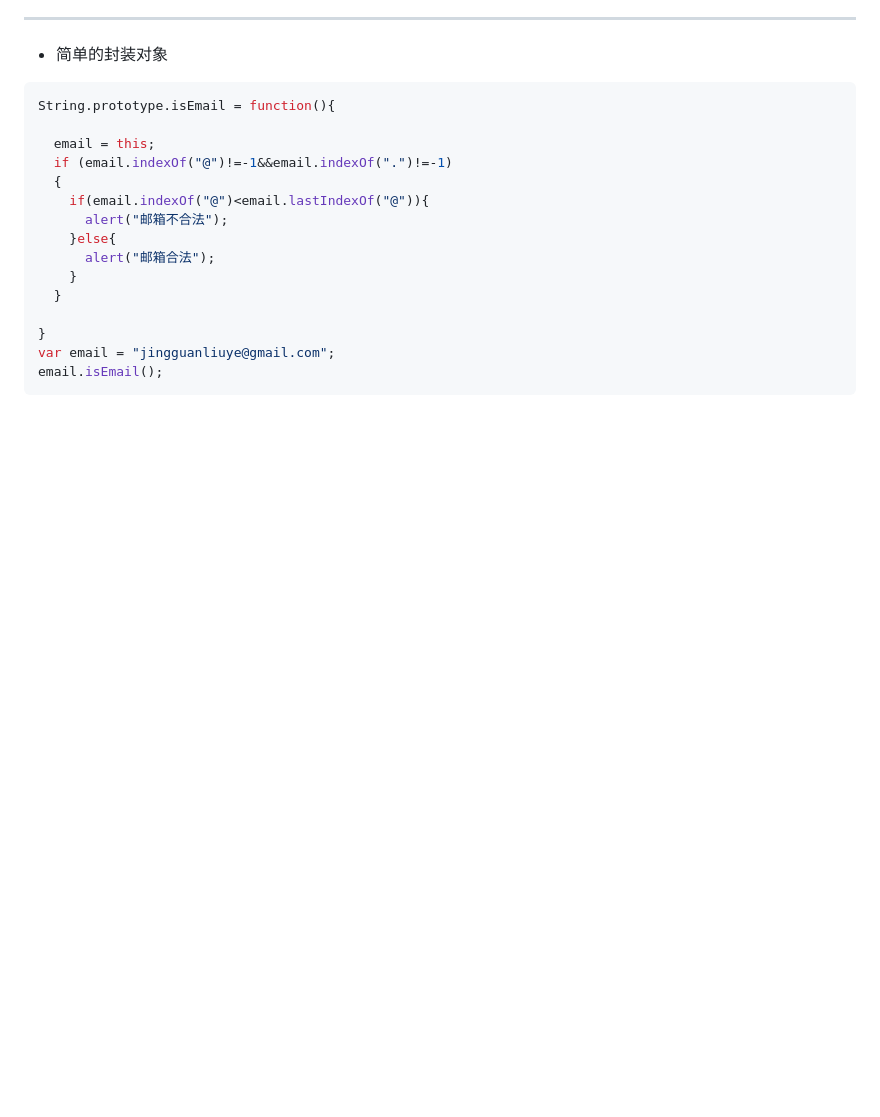
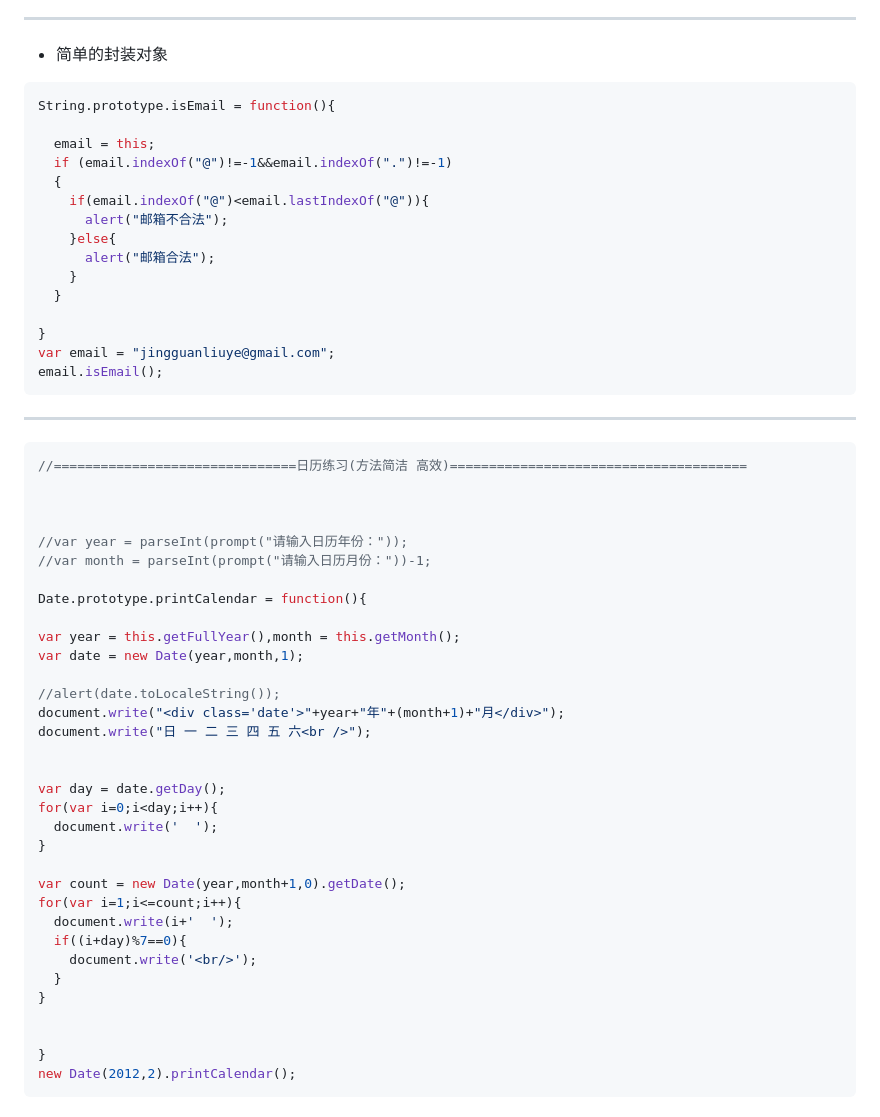
Before and after one commit to poetries/TZ-Front-End-Note, a Markdown page: JS-Basic-star/lesson12/lesson12.md, the part around the change printed below. Drawn GitHub-style; blank space fills up the shorter version.

````diff
--- a/JS-Basic-star/lesson12/lesson12.md
+++ b/JS-Basic-star/lesson12/lesson12.md
@@ -51,3 +51,42 @@ String.prototype.isEmail = function(){
 var email = "jingguanliuye@gmail.com";
 email.isEmail();
 ```
+
+---
+
+```javascript
+//===============================日历练习(方法简洁 高效)======================================
+
+
+
+//var year = parseInt(prompt("请输入日历年份："));
+//var month = parseInt(prompt("请输入日历月份："))-1;
+
+Date.prototype.printCalendar = function(){
+
+var year = this.getFullYear(),month = this.getMonth();
+var date = new Date(year,month,1);
+
+//alert(date.toLocaleString());
+document.write("<div class='date'>"+year+"年"+(month+1)+"月</div>");
+document.write("日 一 二 三 四 五 六<br />");
+
+
+var day = date.getDay();
+for(var i=0;i<day;i++){
+  document.write('  ');
+}
+
+var count = new Date(year,month+1,0).getDate();
+for(var i=1;i<=count;i++){
+  document.write(i+'  ');
+  if((i+day)%7==0){
+    document.write('<br/>');
+  }
+}
+
+
+}
+new Date(2012,2).printCalendar();
+```
+
````
Also changed, not shown: other parts of JS-Basic-star/lesson12/lesson12.md (+3 -0 lines), JS-Basic-star/images/DOM16.png (added), 1 other file.
